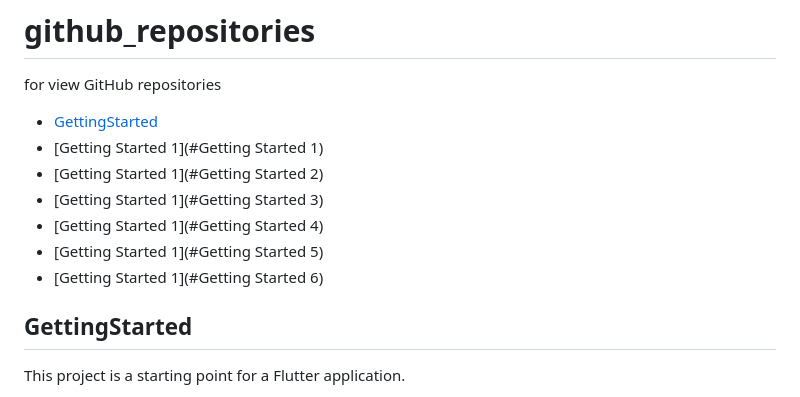
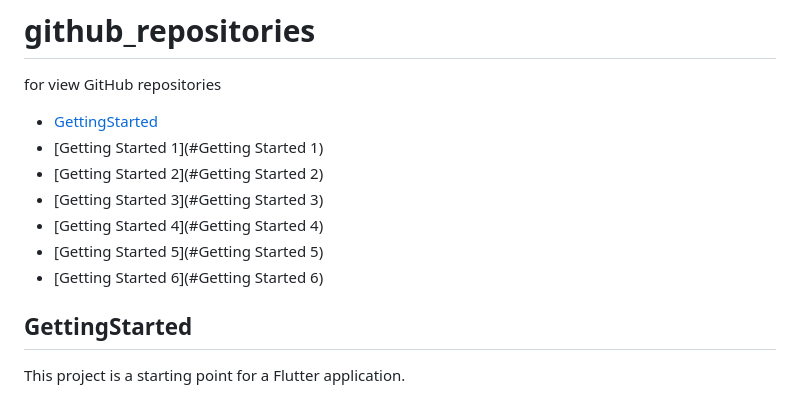
Before and after one commit to VbEmbler/github_repositories, a Markdown page: README.md, the part around the change. GitHub-like rendering.

```diff
--- a/README.md
+++ b/README.md
@@ -7,11 +7,11 @@ for view GitHub repositories
 
 - [GettingStarted](#GettingStarted)
 - [Getting Started 1](#Getting Started 1)
-- [Getting Started 1](#Getting Started 2)
-- [Getting Started 1](#Getting Started 3)
-- [Getting Started 1](#Getting Started 4)
-- [Getting Started 1](#Getting Started 5)
-- [Getting Started 1](#Getting Started 6)
+- [Getting Started 2](#Getting Started 2)
+- [Getting Started 3](#Getting Started 3)
+- [Getting Started 4](#Getting Started 4)
+- [Getting Started 5](#Getting Started 5)
+- [Getting Started 6](#Getting Started 6)
 
 
 ## GettingStarted
```
